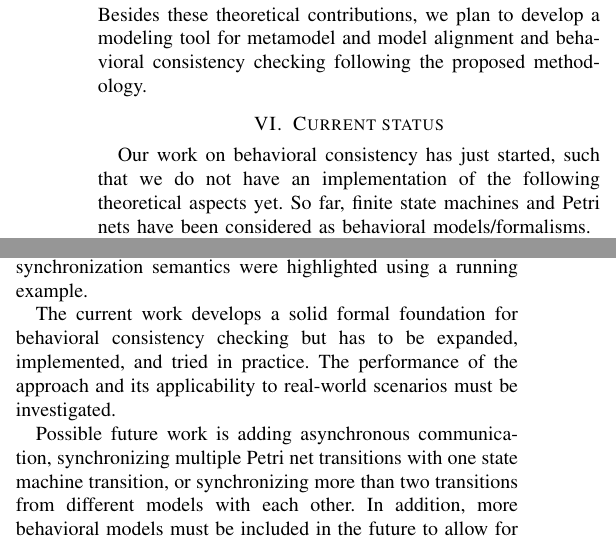
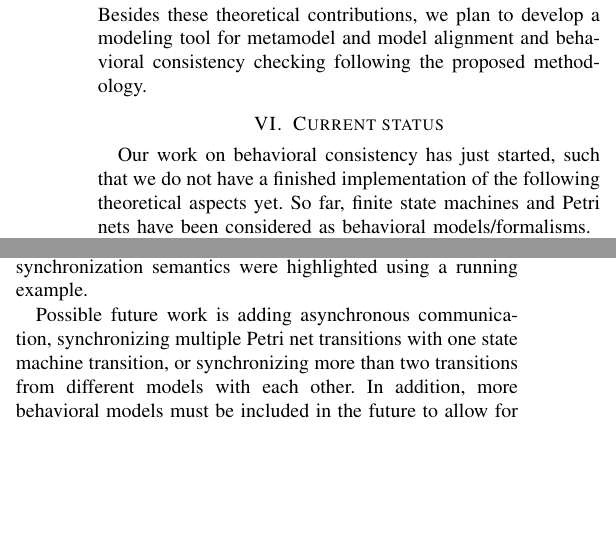
Before and after one commit to timKraeuter/MODELS-2021, a LaTeX paper (main.tex): two parts of the columns of pages 3 and 5 of 6, joined at a grey line, cut so that both start at the same text, the shorter picture padded with empty space. Compiled offline with pdfLaTeX.

Commit message:
Updates from Overleaf

```diff
--- a/main.tex
+++ b/main.tex
@@ -501,7 +501,7 @@ We plan to make the following contributions:
 Besides these theoretical contributions, we plan to develop a modeling tool for metamodel and model alignment and behavioral consistency checking following the proposed methodology.
 
 \section{Current status} \label{sec:currentStatus}
-Our work on behavioral consistency has just started, such that we do not have an implementation of the following theoretical aspects yet.
+Our work on behavioral consistency has just started, such that we do not have a finished implementation of the following theoretical aspects yet.
 So far, finite state machines and Petri nets have been considered as behavioral models/formalisms.
 
 We will use the example models depicted in \autoref{fig:running_example} to explain the current status of our work by following the proposed methodology.
@@ -668,10 +668,6 @@ Furthermore, we have proposed graph grammars as a suitable semantic domain for b
 Finite state machines and Petri nets, as two fundamental behavioral formalisms, have been encoded in the graph grammar domain.
 Their metamodels have been aligned, and the intended synchronization semantics were highlighted using a running example.
 
-% Delete this and add stuff about design science / evaluation to the evaluation part
-The current work develops a solid formal foundation for behavioral consistency checking but has to be expanded, implemented, and tried in practice.
-The performance of the approach and its applicability to real-world scenarios must be investigated.
-
 Possible future work is adding asynchronous communication, synchronizing multiple Petri net transitions with one state machine transition, or synchronizing more than two transitions from different models with each other.
 In addition, more behavioral models must be included in the future to allow for more heterogeneity.
 One could also aim to include continuous-time models for more diverse modeling scenarios.
```
Also changed, not shown: main.tex (2 more changed lines).
